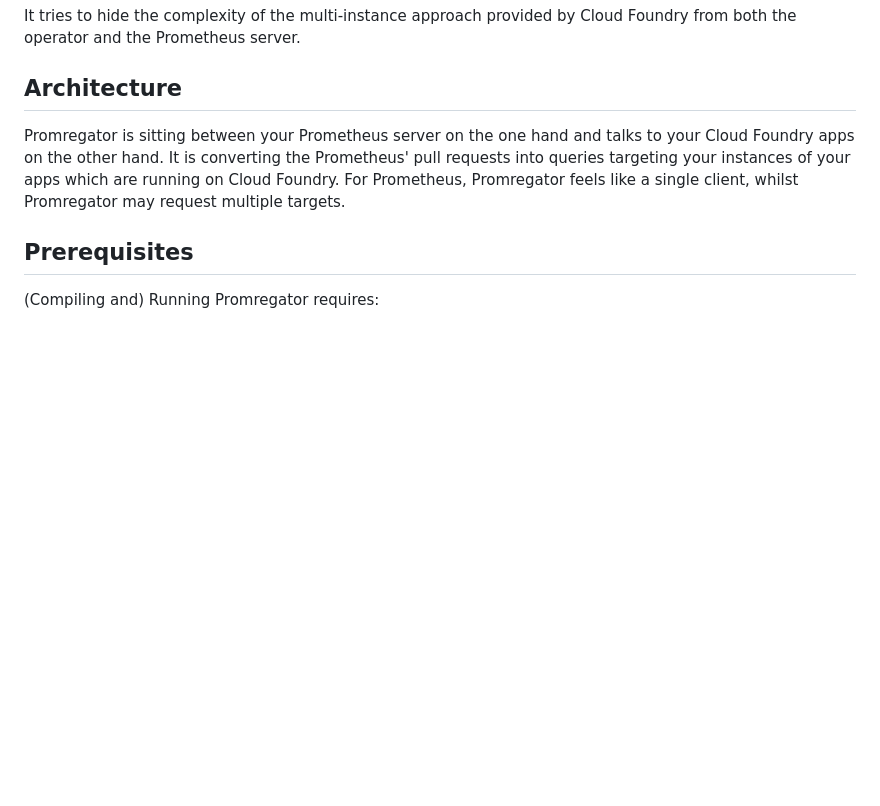
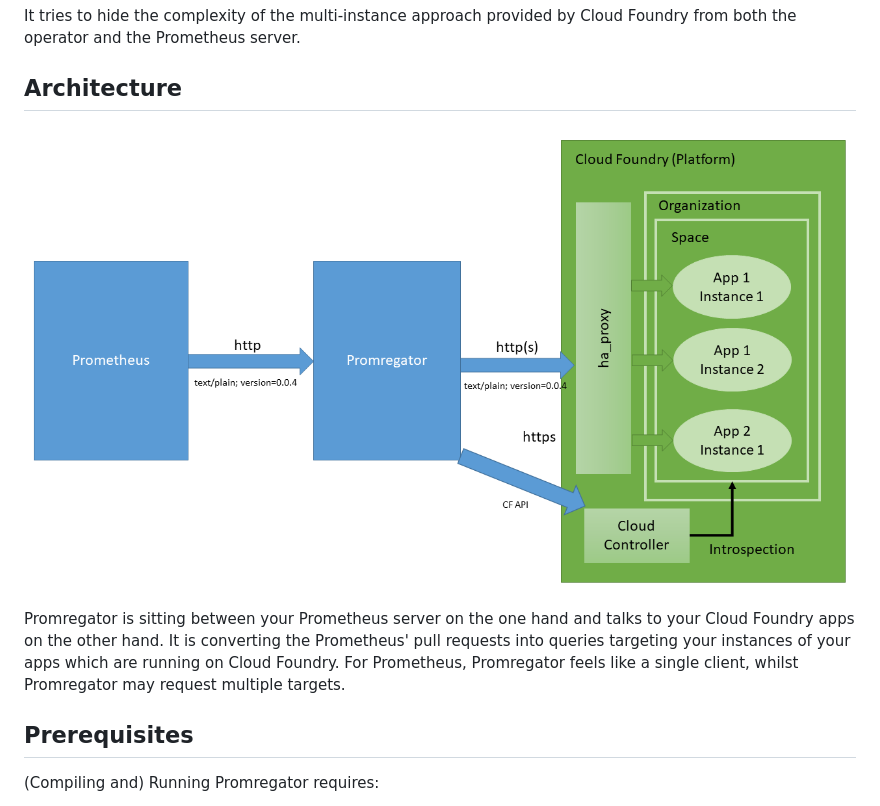
Before and after one commit to promregator/promregator, a Markdown page: README.md, the part around the change. Rendered like a GitHub page; pictures changed too: docs/architecture.png (added); blank space fills up the shorter version.

Commit message:
Adding chart describing architecture visually

```diff
--- a/README.md
+++ b/README.md
@@ -61,6 +61,7 @@ The Promregator wants to fix these both obstacles by providing a tool, which
 It tries to hide the complexity of the multi-instance approach provided by Cloud Foundry from both the operator and the Prometheus server.
 
 ## Architecture
+![Architecture of Promregator](docs/architecture.png)
 
 Promregator is sitting between your Prometheus server on the one hand and talks to your Cloud Foundry apps on the other hand.
 It is converting the Prometheus' pull requests into queries targeting your instances of your apps which are running on Cloud Foundry.
```
Also changed, not shown: 1 other file.
